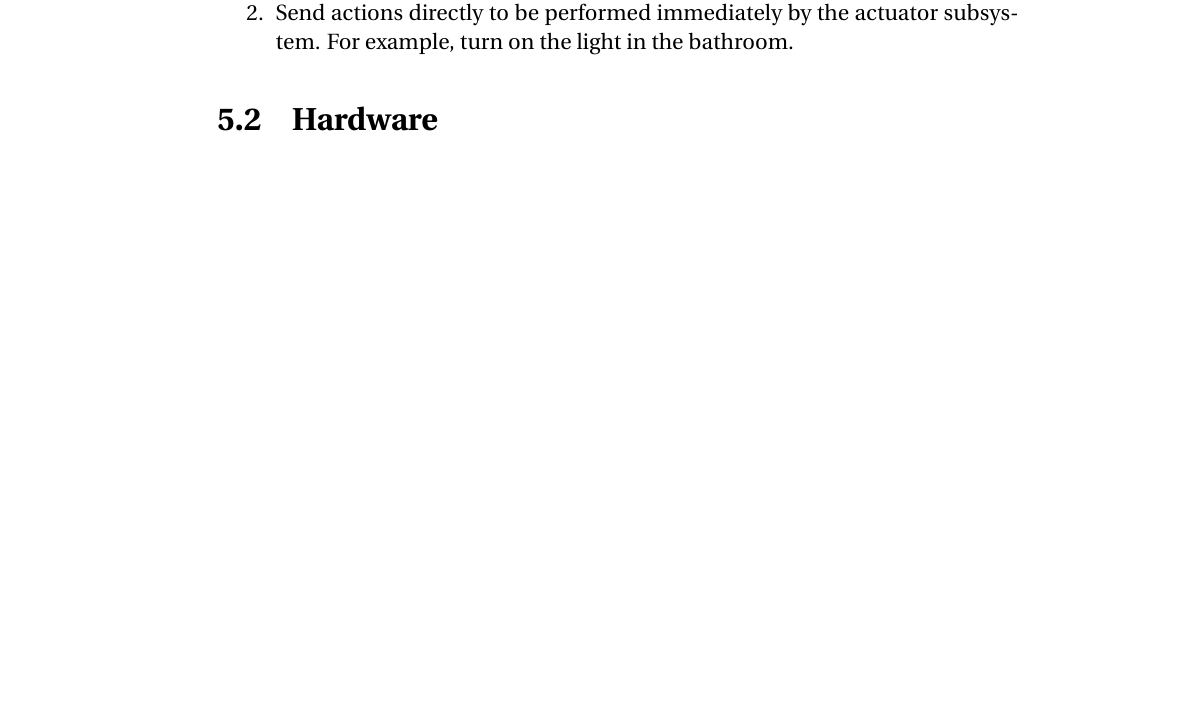
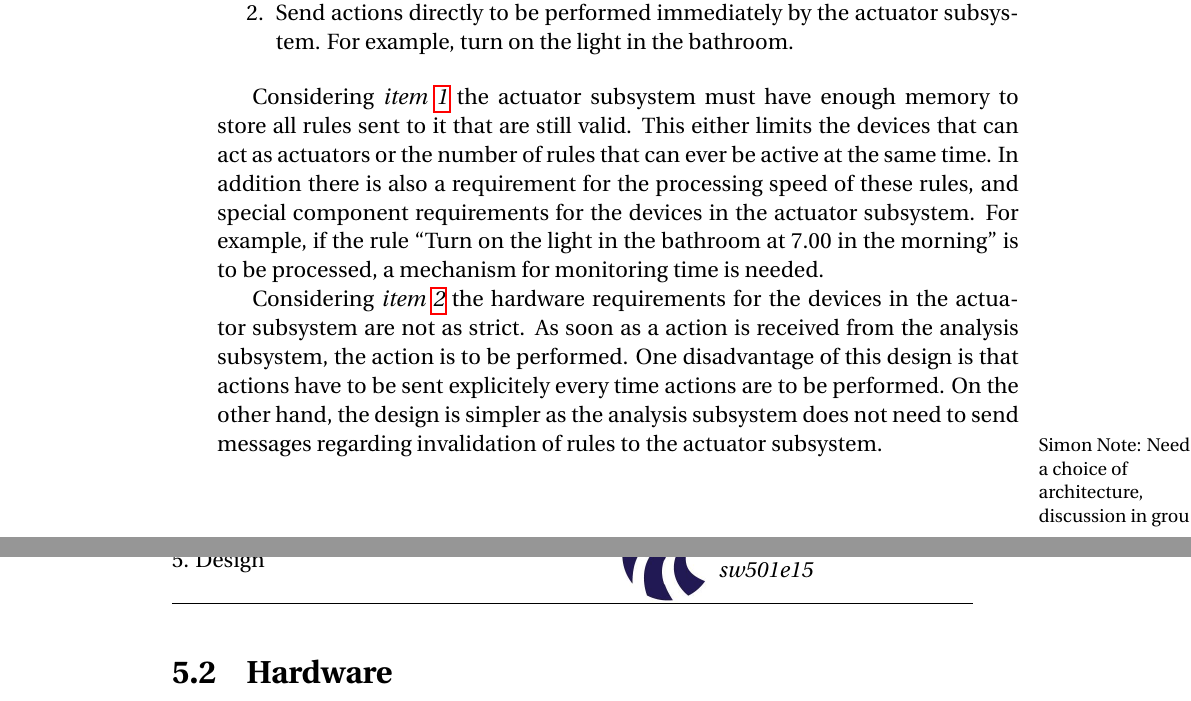
Before and after one commit to simonvandel/AHA, a LaTeX thesis (Report/master.tex, which reads Report/Design/ApplicationDomain/Interfaces/SystemInterfaces/systemInterfaces.tex): part of page 25 of 38 before the commit and two parts of pages 25 and 26 of 39 after it, the two joined at a grey line, cut so that both start at the same text, the shorter picture padded with empty space. Compiled offline with pdfLaTeX.

Commit message:
Consideration about choice of communication schemes

```diff
--- a/Report/Design/ApplicationDomain/Interfaces/SystemInterfaces/systemInterfaces.tex
+++ b/Report/Design/ApplicationDomain/Interfaces/SystemInterfaces/systemInterfaces.tex
@@ -37,2 +35,0 @@ the analysis subsystem to the actuator subsystem.
-\item Send actions directly to be performed immediately by the actuator
-  subsystem. For example, turn on the light in the bathroom.
@@ -39 +40,22 @@ the analysis subsystem to the actuator subsystem.
+\item \label{enum:send_action} Send actions directly to be performed immediately
+by the actuator subsystem. For example, turn on the light in the bathroom.
 \end{enumerate}
+
+Considering \cref{enum:send_rule} the actuator subsystem must have enough memory
+to store all rules sent to it that are still valid. This either limits the
+devices that can act as actuators or the number of rules that can ever be active
+at the same time. In addition there is also a requirement for the processing
+speed of these rules, and special component requirements for the devices in the
+actuator subsystem. For example, if the rule \enquote{Turn on the light in the
+bathroom at 7.00 in the morning} is to be processed, a mechanism for monitoring
+time is needed.
+
+Considering \cref{enum:send_action} the hardware requirements for the devices in
+the actuator subsystem are not as strict. As soon as a action is received from
+the analysis subsystem, the action is to be performed. One disadvantage of this
+design is that actions have to be sent explicitely every time actions are to be
+performed. On the other hand, the design is simpler as the analysis subsystem
+does not need to send messages regarding invalidation of rules to the actuator
+subsystem.
+
+\sinote{Needs a choice of architecture, discussion in group}
```
Also changed, not shown: Report/Design/ApplicationDomain/Interfaces/SystemInterfaces/systemInterfaces.tex (47 more changed lines).
